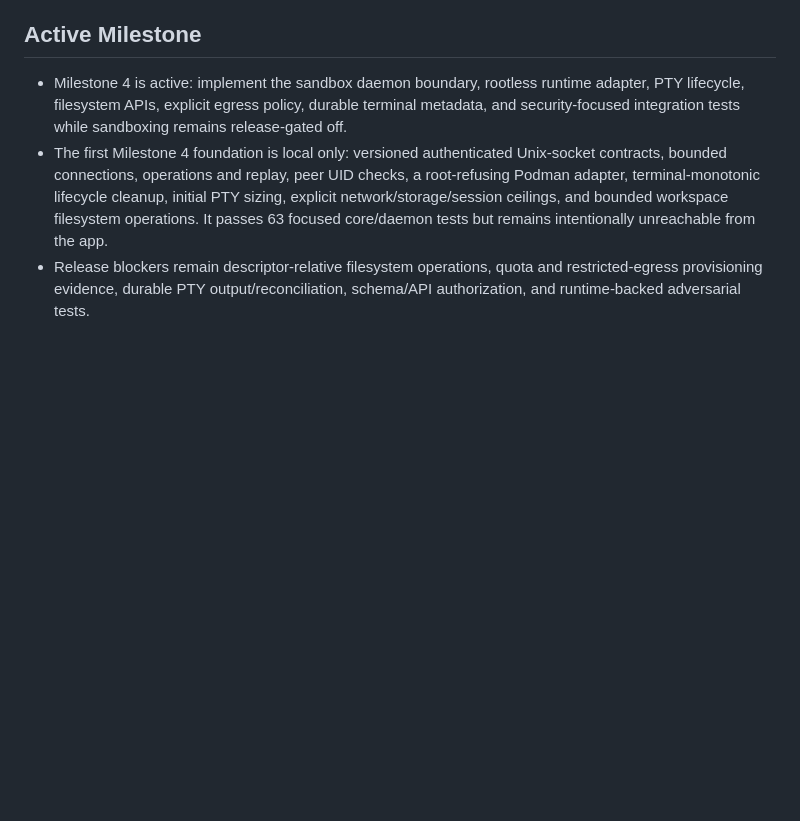
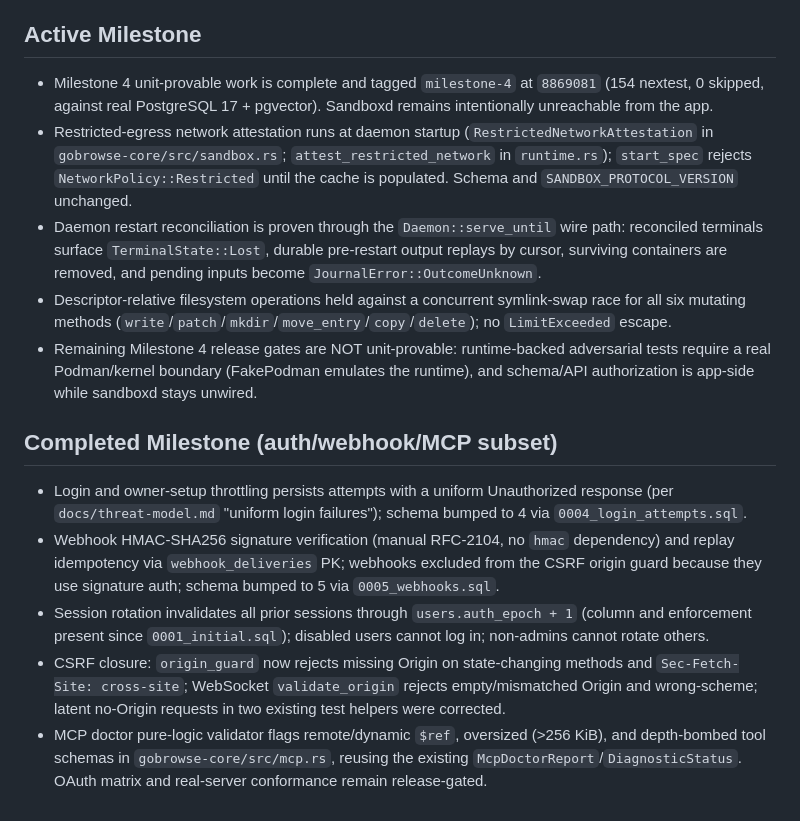
Before and after one commit to gobrowse/gobrowseos, a Markdown page: docs/implementation-progress.md, the part around the change. Rendered like a GitHub page; blank space fills up the shorter version.

Commit message:
docs: record Milestone 4 unit-provable closure and auth/webhook/MCP progress

```diff
--- a/docs/implementation-progress.md
+++ b/docs/implementation-progress.md
@@ -47,6 +47,16 @@ Milestone 3 adds durable streamed chat: dynamic model routes, bounded neutral pr
 
 ## Active Milestone
 
-- Milestone 4 is active: implement the sandbox daemon boundary, rootless runtime adapter, PTY lifecycle, filesystem APIs, explicit egress policy, durable terminal metadata, and security-focused integration tests while sandboxing remains release-gated off.
-- The first Milestone 4 foundation is local only: versioned authenticated Unix-socket contracts, bounded connections, operations and replay, peer UID checks, a root-refusing Podman adapter, terminal-monotonic lifecycle cleanup, initial PTY sizing, explicit network/storage/session ceilings, and bounded workspace filesystem operations. It passes 63 focused core/daemon tests but remains intentionally unreachable from the app.
-- Release blockers remain descriptor-relative filesystem operations, quota and restricted-egress provisioning evidence, durable PTY output/reconciliation, schema/API authorization, and runtime-backed adversarial tests.
+- Milestone 4 unit-provable work is complete and tagged `milestone-4` at `8869081` (154 nextest, 0 skipped, against real PostgreSQL 17 + pgvector). Sandboxd remains intentionally unreachable from the app.
+- Restricted-egress network attestation runs at daemon startup (`RestrictedNetworkAttestation` in `gobrowse-core/src/sandbox.rs`; `attest_restricted_network` in `runtime.rs`); `start_spec` rejects `NetworkPolicy::Restricted` until the cache is populated. Schema and `SANDBOX_PROTOCOL_VERSION` unchanged.
+- Daemon restart reconciliation is proven through the `Daemon::serve_until` wire path: reconciled terminals surface `TerminalState::Lost`, durable pre-restart output replays by cursor, surviving containers are removed, and pending inputs become `JournalError::OutcomeUnknown`.
+- Descriptor-relative filesystem operations held against a concurrent symlink-swap race for all six mutating methods (`write`/`patch`/`mkdir`/`move_entry`/`copy`/`delete`); no `LimitExceeded` escape.
+- Remaining Milestone 4 release gates are NOT unit-provable: runtime-backed adversarial tests require a real Podman/kernel boundary (FakePodman emulates the runtime), and schema/API authorization is app-side while sandboxd stays unwired.
+
+## Completed Milestone (auth/webhook/MCP subset)
+
+- Login and owner-setup throttling persists attempts with a uniform Unauthorized response (per `docs/threat-model.md` "uniform login failures"); schema bumped to 4 via `0004_login_attempts.sql`.
+- Webhook HMAC-SHA256 signature verification (manual RFC-2104, no `hmac` dependency) and replay idempotency via `webhook_deliveries` PK; webhooks excluded from the CSRF origin guard because they use signature auth; schema bumped to 5 via `0005_webhooks.sql`.
+- Session rotation invalidates all prior sessions through `users.auth_epoch + 1` (column and enforcement present since `0001_initial.sql`); disabled users cannot log in; non-admins cannot rotate others.
+- CSRF closure: `origin_guard` now rejects missing Origin on state-changing methods and `Sec-Fetch-Site: cross-site`; WebSocket `validate_origin` rejects empty/mismatched Origin and wrong-scheme; latent no-Origin requests in two existing test helpers were corrected.
+- MCP doctor pure-logic validator flags remote/dynamic `$ref`, oversized (>256 KiB), and depth-bombed tool schemas in `gobrowse-core/src/mcp.rs`, reusing the existing `McpDoctorReport`/`DiagnosticStatus`. OAuth matrix and real-server conformance remain release-gated.
```
